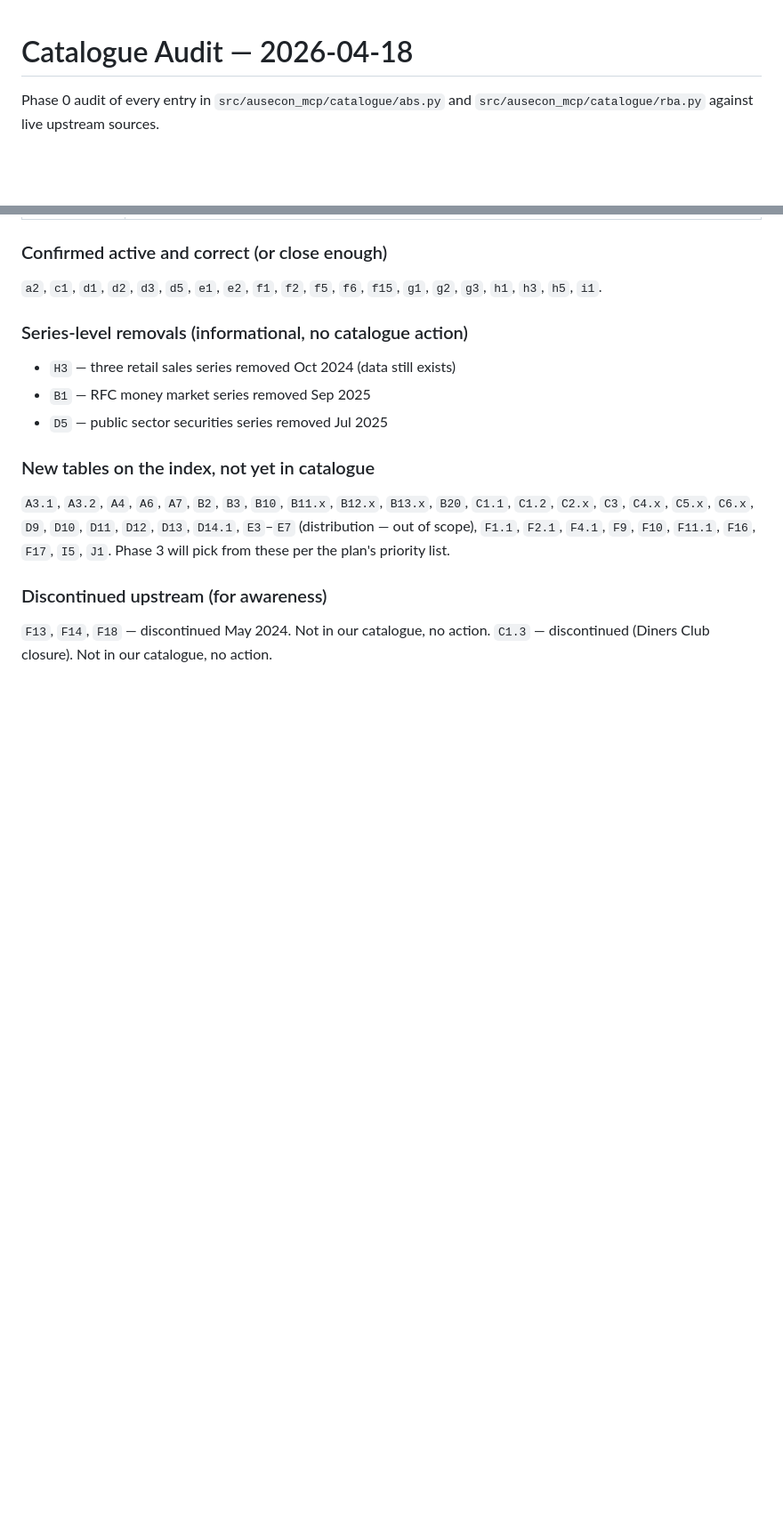
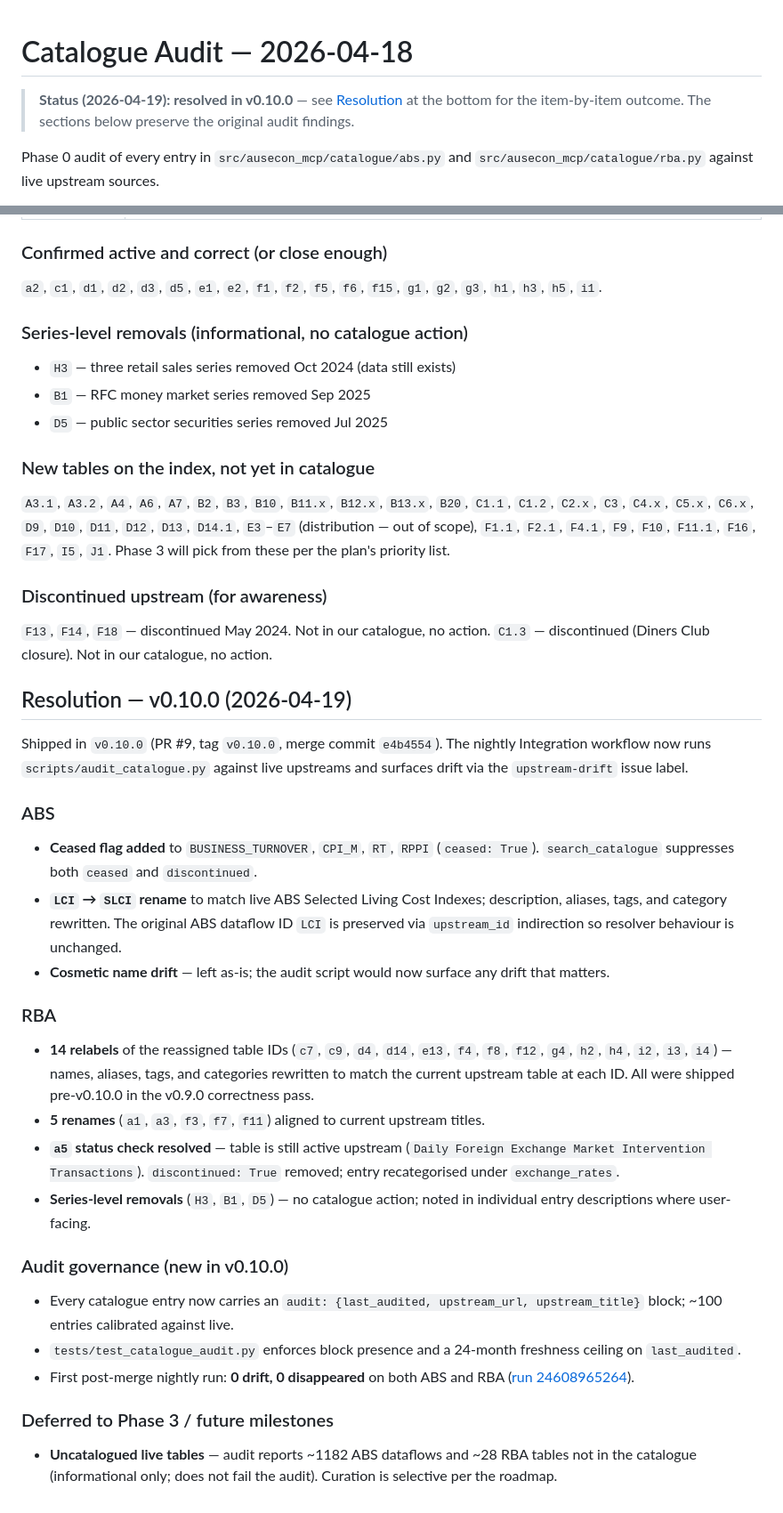
Before and after one commit to AnthonyPuggs/ausecon-mcp-server, a Markdown page: docs/coverage-audit-2026-04.md, 2 parts joined by grey strips. Shown at 89% size. Rendered like a GitHub page; blank space fills up the shorter version.

Commit message:
docs: mark 2026-04 coverage audit as resolved in v0.10.0

```diff
--- a/docs/coverage-audit-2026-04.md
+++ b/docs/coverage-audit-2026-04.md
@@ -1,4 +1,8 @@
 # Catalogue Audit — 2026-04-18
+
+> **Status (2026-04-19): resolved in v0.10.0** — see
+> [Resolution](#resolution--v0100-2026-04-19) at the bottom for the item-by-item
+> outcome. The sections below preserve the original audit findings.
 
 Phase 0 audit of every entry in `src/ausecon_mcp/catalogue/abs.py` and
 `src/ausecon_mcp/catalogue/rba.py` against live upstream sources.
@@ -120,3 +124,51 @@ these per the plan's priority list.
 
 `F13`, `F14`, `F18` — discontinued May 2024. Not in our catalogue, no action.
 `C1.3` — discontinued (Diners Club closure). Not in our catalogue, no action.
+
+## Resolution — v0.10.0 (2026-04-19)
+
+Shipped in `v0.10.0` (PR #9, tag `v0.10.0`, merge commit `e4b4554`). The
+nightly Integration workflow now runs `scripts/audit_catalogue.py` against
+live upstreams and surfaces drift via the `upstream-drift` issue label.
+
+### ABS
+
+- **Ceased flag added** to `BUSINESS_TURNOVER`, `CPI_M`, `RT`, `RPPI`
+  (`ceased: True`). `search_catalogue` suppresses both `ceased` and
+  `discontinued`.
+- **`LCI` → `SLCI` rename** to match live ABS Selected Living Cost Indexes;
+  description, aliases, tags, and category rewritten. The original ABS
+  dataflow ID `LCI` is preserved via `upstream_id` indirection so resolver
+  behaviour is unchanged.
+- **Cosmetic name drift** — left as-is; the audit script would now surface
+  any drift that matters.
+
+### RBA
+
+- **14 relabels** of the reassigned table IDs (`c7`, `c9`, `d4`, `d14`,
+  `e13`, `f4`, `f8`, `f12`, `g4`, `h2`, `h4`, `i2`, `i3`, `i4`) — names,
+  aliases, tags, and categories rewritten to match the current upstream
+  table at each ID. All were shipped pre-v0.10.0 in the v0.9.0 correctness
+  pass.
+- **5 renames** (`a1`, `a3`, `f3`, `f7`, `f11`) aligned to current upstream
+  titles.
+- **`a5` status check resolved** — table is still active upstream
+  (`Daily Foreign Exchange Market Intervention Transactions`).
+  `discontinued: True` removed; entry recategorised under `exchange_rates`.
+- **Series-level removals** (`H3`, `B1`, `D5`) — no catalogue action; noted
+  in individual entry descriptions where user-facing.
+
+### Audit governance (new in v0.10.0)
+
+- Every catalogue entry now carries an `audit: {last_audited, upstream_url,
+  upstream_title}` block; ~100 entries calibrated against live.
+- `tests/test_catalogue_audit.py` enforces block presence and a 24-month
+  freshness ceiling on `last_audited`.
+- First post-merge nightly run: **0 drift, 0 disappeared** on both ABS and
+  RBA ([run 24608965264](https://github.com/AnthonyPuggs/ausecon-mcp-server/actions/runs/24608965264)).
+
+### Deferred to Phase 3 / future milestones
+
+- **Uncatalogued live tables** — audit reports ~1182 ABS dataflows and
+  ~28 RBA tables not in the catalogue (informational only; does not fail
+  the audit). Curation is selective per the roadmap.
```
